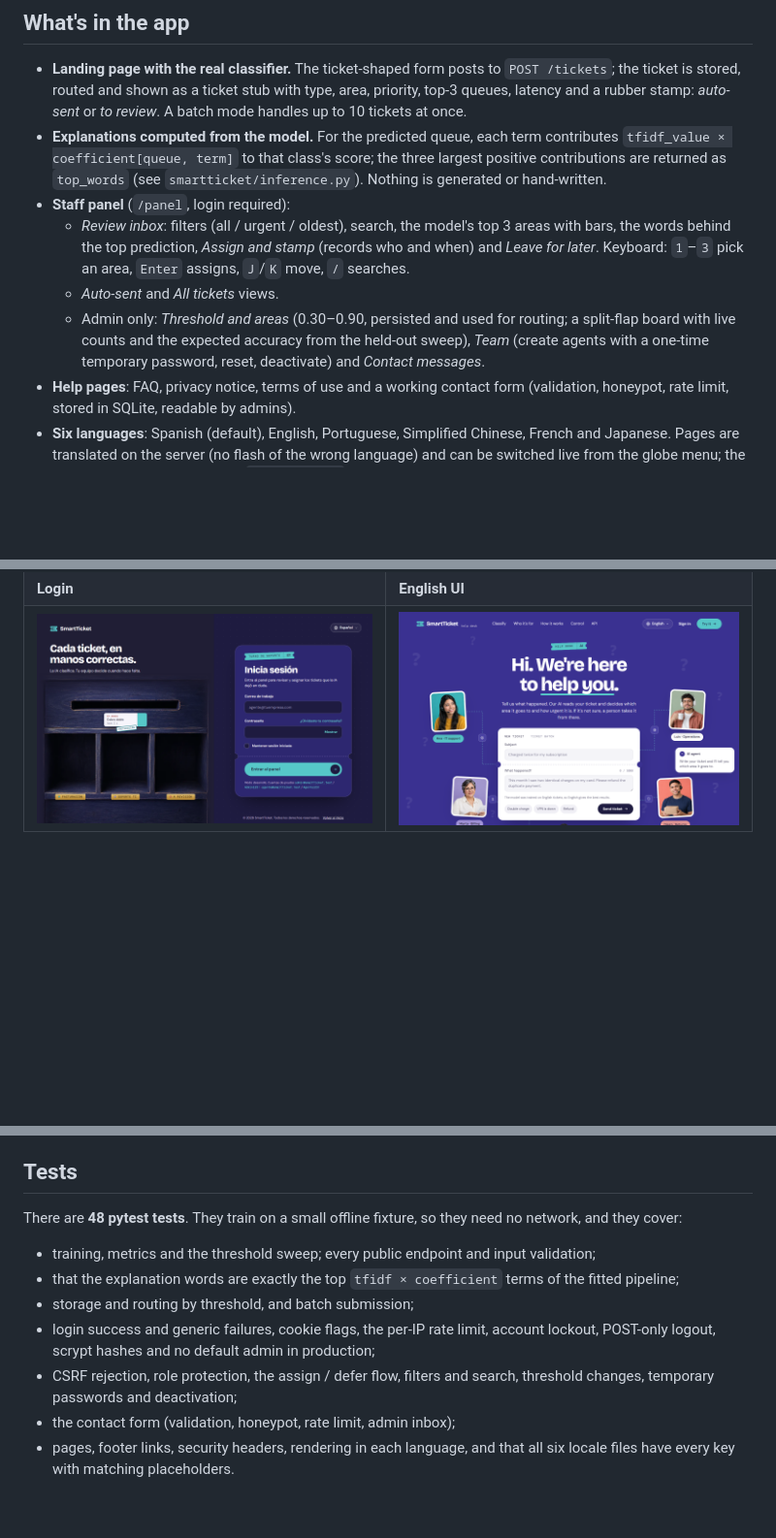
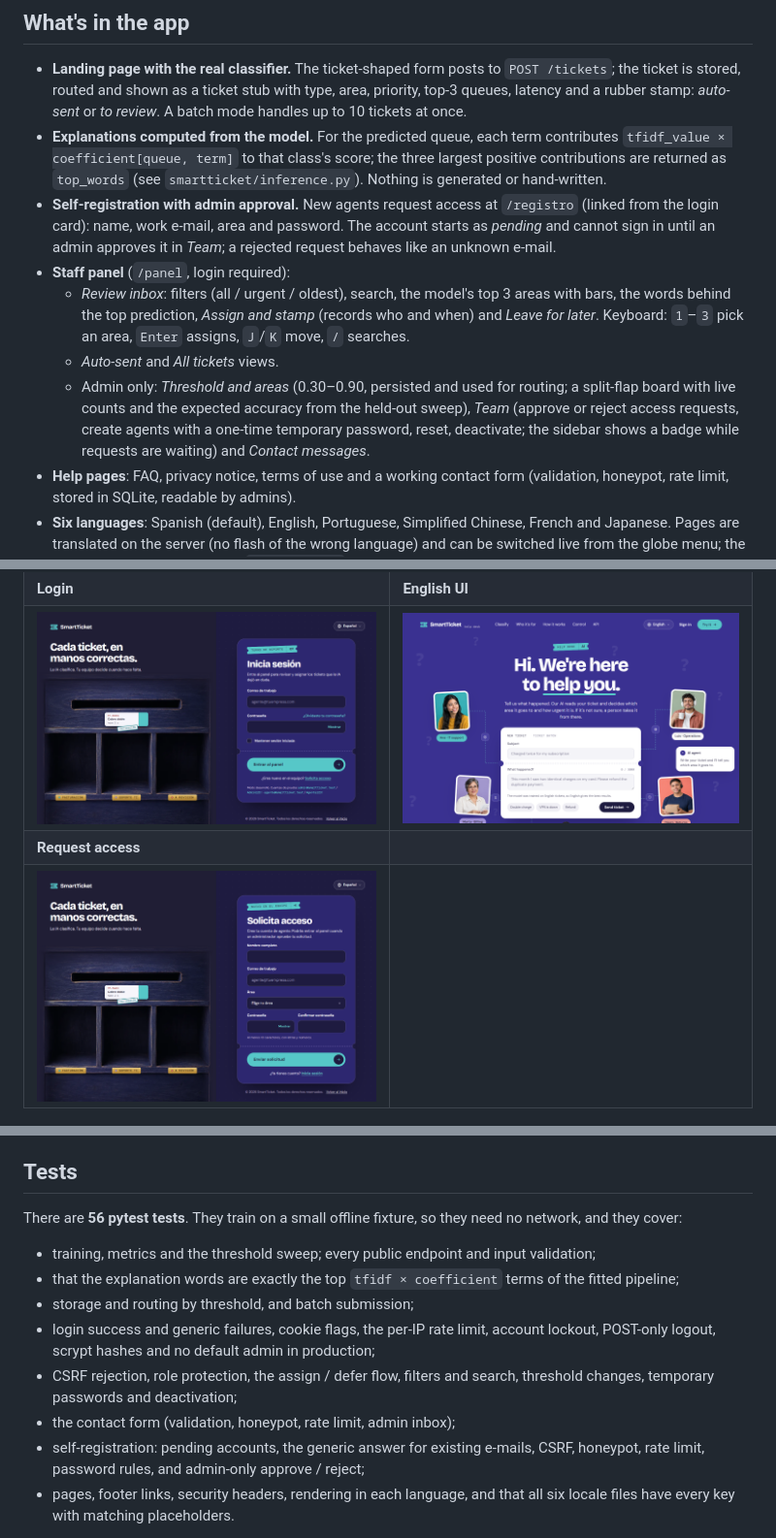
Before and after one commit to JovanySk/smartticket, a Markdown page: README.md, 3 parts joined by grey strips. Shown at 97% size. Drawn GitHub-style; pictures changed too: docs/screenshots/03-login.png, docs/screenshots/08-register.png (added); blank space fills up the shorter version.

```diff
--- a/README.md
+++ b/README.md
@@ -29,10 +29,11 @@ The full sweep (0.30 to 0.90 in 0.05 steps) is computed at training time and sto
 
 - **Landing page with the real classifier.** The ticket-shaped form posts to `POST /tickets`; the ticket is stored, routed and shown as a ticket stub with type, area, priority, top-3 queues, latency and a rubber stamp: *auto-sent* or *to review*. A batch mode handles up to 10 tickets at once.
 - **Explanations computed from the model.** For the predicted queue, each term contributes `tfidf_value × coefficient[queue, term]` to that class's score; the three largest positive contributions are returned as `top_words` (see `smartticket/inference.py`). Nothing is generated or hand-written.
+- **Self-registration with admin approval.** New agents request access at `/registro` (linked from the login card): name, work e-mail, area and password. The account starts as *pending* and cannot sign in until an admin approves it in *Team*; a rejected request behaves like an unknown e-mail.
 - **Staff panel** (`/panel`, login required):
   - *Review inbox*: filters (all / urgent / oldest), search, the model's top 3 areas with bars, the words behind the top prediction, *Assign and stamp* (records who and when) and *Leave for later*. Keyboard: `1`–`3` pick an area, `Enter` assigns, `J`/`K` move, `/` searches.
   - *Auto-sent* and *All tickets* views.
-  - Admin only: *Threshold and areas* (0.30–0.90, persisted and used for routing; a split-flap board with live counts and the expected accuracy from the held-out sweep), *Team* (create agents with a one-time temporary password, reset, deactivate) and *Contact messages*.
+  - Admin only: *Threshold and areas* (0.30–0.90, persisted and used for routing; a split-flap board with live counts and the expected accuracy from the held-out sweep), *Team* (approve or reject access requests, create agents with a one-time temporary password, reset, deactivate; the sidebar shows a badge while requests are waiting) and *Contact messages*.
 - **Help pages**: FAQ, privacy notice, terms of use and a working contact form (validation, honeypot, rate limit, stored in SQLite, readable by admins).
 - **Six languages**: Spanish (default), English, Portuguese, Simplified Chinese, French and Japanese. Pages are translated on the server (no flash of the wrong language) and can be switched live from the globe menu; the choice is kept in a cookie and `localStorage`. Ticket content is never translated. Chinese and Japanese use system fonts instead of multi-megabyte web fonts.
 - **Accessible and responsive**: keyboard navigation, visible focus, WCAG AA colour contrast, layouts down to phone width. Every animation (route lines, a mini ticket travelling to the agent who gets it, the typing bubble, the stamp, split-flap digits, the login sorting cabinet) is plain CSS / JavaScript, never moves over text and is switched off under `prefers-reduced-motion`.
@@ -44,6 +45,8 @@ The model was trained on English tickets, so the sample tickets are in English a
 | ![Result ticket with confidence and stamp](docs/screenshots/02-result.png) | ![Review inbox with a selected ticket](docs/screenshots/04-inbox.png) |
 | **Login** | **English UI** |
 | ![Login page with the sorting cabinet](docs/screenshots/03-login.png) | ![Landing page in English](docs/screenshots/06-landing-en.png) |
+| **Request access** | |
+| ![Self-registration form](docs/screenshots/08-register.png) | |
 
 <p><img src="docs/screenshots/05-language-menu.png" alt="Language menu" width="360"> <img src="docs/screenshots/07-mobile.png" alt="Mobile layout" width="260"></p>
 
@@ -148,13 +152,14 @@ There is no build step: plain HTML, CSS and JavaScript, and no runtime dependenc
 
 ## Tests
 
-There are **48 pytest tests**. They train on a small offline fixture, so they need no network, and they cover:
+There are **56 pytest tests**. They train on a small offline fixture, so they need no network, and they cover:
 - training, metrics and the threshold sweep; every public endpoint and input validation;
 - that the explanation words are exactly the top `tfidf × coefficient` terms of the fitted pipeline;
 - storage and routing by threshold, and batch submission;
 - login success and generic failures, cookie flags, the per-IP rate limit, account lockout, POST-only logout, scrypt hashes and no default admin in production;
 - CSRF rejection, role protection, the assign / defer flow, filters and search, threshold changes, temporary passwords and deactivation;
 - the contact form (validation, honeypot, rate limit, admin inbox);
+- self-registration: pending accounts, the generic answer for existing e-mails, CSRF, honeypot, rate limit, password rules, and admin-only approve / reject;
 - pages, footer links, security headers, rendering in each language, and that all six locale files have every key with matching placeholders.
 
 CI also retrains on the real dataset and runs a **quality gate**: type macro F1 ≥ 0.80, queue ≥ 0.45, and every target must be at least twice its baseline.
```
Also changed, not shown: other parts of README.md (+2 -1 lines), 17 other files.
